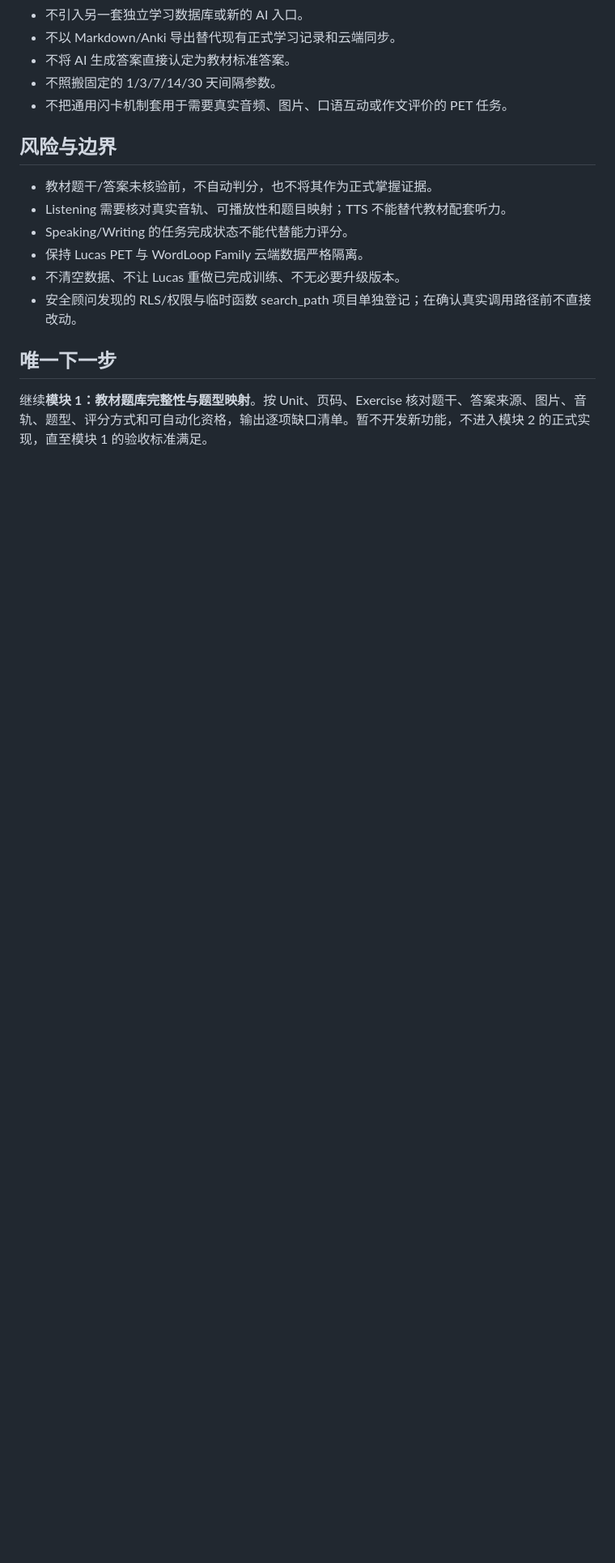
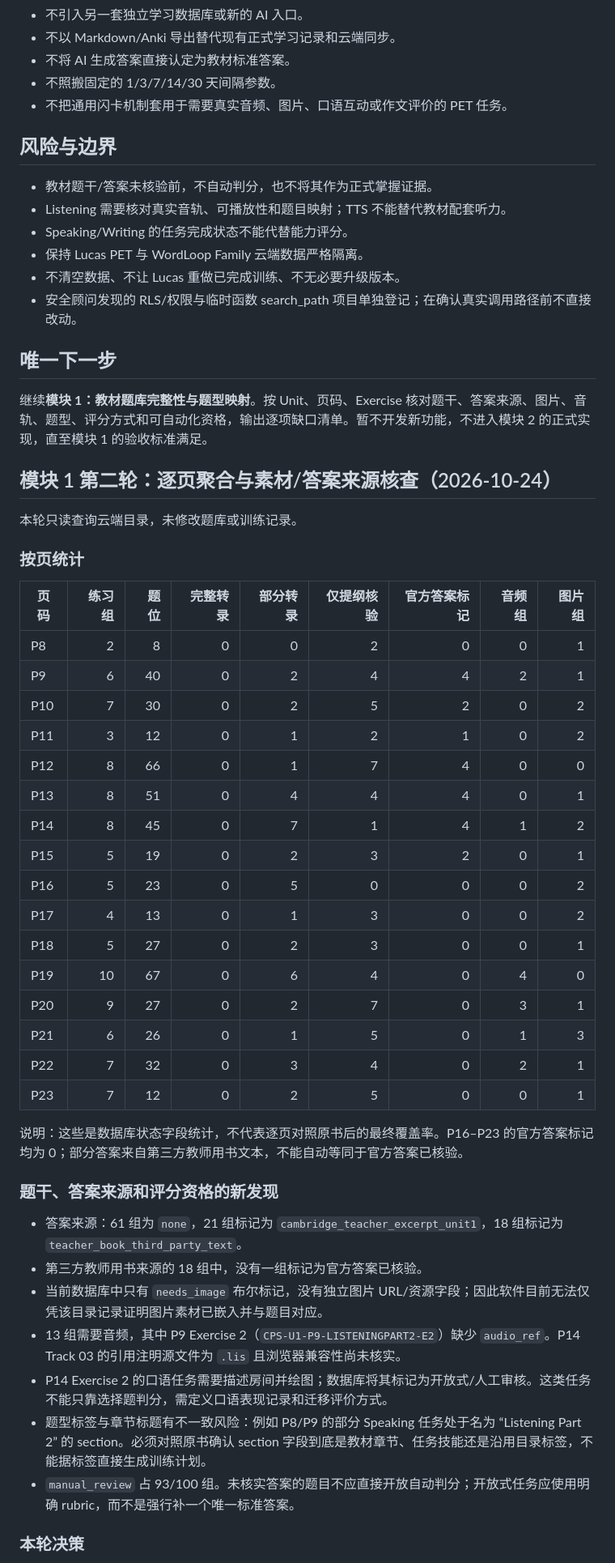
Before and after one commit to Jackiexu0619/Lucas-PETcheckin, a Markdown page: docs/DEVELOPMENT_PROGRESS.md, the part around one of its changes. Shown at 81% size. Rendered like a GitHub page; blank space fills up the shorter version.

Commit message:
docs: record module 1 page-level textbook audit

```diff
--- a/docs/DEVELOPMENT_PROGRESS.md
+++ b/docs/DEVELOPMENT_PROGRESS.md
@@ -114,3 +114,44 @@
 ## 唯一下一步
 
 继续**模块 1：教材题库完整性与题型映射**。按 Unit、页码、Exercise 核对题干、答案来源、图片、音轨、题型、评分方式和可自动化资格，输出逐项缺口清单。暂不开发新功能，不进入模块 2 的正式实现，直至模块 1 的验收标准满足。
+
+
+## 模块 1 第二轮：逐页聚合与素材/答案来源核查（2026-10-24）
+
+本轮只读查询云端目录，未修改题库或训练记录。
+
+### 按页统计
+
+| 页码 | 练习组 | 题位 | 完整转录 | 部分转录 | 仅提纲核验 | 官方答案标记 | 音频组 | 图片组 |
+|---|---:|---:|---:|---:|---:|---:|---:|---:|
+| P8 | 2 | 8 | 0 | 0 | 2 | 0 | 0 | 1 |
+| P9 | 6 | 40 | 0 | 2 | 4 | 4 | 2 | 1 |
+| P10 | 7 | 30 | 0 | 2 | 5 | 2 | 0 | 2 |
+| P11 | 3 | 12 | 0 | 1 | 2 | 1 | 0 | 2 |
+| P12 | 8 | 66 | 0 | 1 | 7 | 4 | 0 | 0 |
+| P13 | 8 | 51 | 0 | 4 | 4 | 4 | 0 | 1 |
+| P14 | 8 | 45 | 0 | 7 | 1 | 4 | 1 | 2 |
+| P15 | 5 | 19 | 0 | 2 | 3 | 2 | 0 | 1 |
+| P16 | 5 | 23 | 0 | 5 | 0 | 0 | 0 | 2 |
+| P17 | 4 | 13 | 0 | 1 | 3 | 0 | 0 | 2 |
+| P18 | 5 | 27 | 0 | 2 | 3 | 0 | 0 | 1 |
+| P19 | 10 | 67 | 0 | 6 | 4 | 0 | 4 | 0 |
+| P20 | 9 | 27 | 0 | 2 | 7 | 0 | 3 | 1 |
+| P21 | 6 | 26 | 0 | 1 | 5 | 0 | 1 | 3 |
+| P22 | 7 | 32 | 0 | 3 | 4 | 0 | 2 | 1 |
+| P23 | 7 | 12 | 0 | 2 | 5 | 0 | 0 | 1 |
+
+说明：这些是数据库状态字段统计，不代表逐页对照原书后的最终覆盖率。P16–P23 的官方答案标记均为 0；部分答案来自第三方教师用书文本，不能自动等同于官方答案已核验。
+
+### 题干、答案来源和评分资格的新发现
+
+- 答案来源：61 组为 `none`，21 组标记为 `cambridge_teacher_excerpt_unit1`，18 组标记为 `teacher_book_third_party_text`。
+- 第三方教师用书来源的 18 组中，没有一组标记为官方答案已核验。
+- 当前数据库中只有 `needs_image` 布尔标记，没有独立图片 URL/资源字段；因此软件目前无法仅凭该目录记录证明图片素材已嵌入并与题目对应。
+- 13 组需要音频，其中 P9 Exercise 2（`CPS-U1-P9-LISTENINGPART2-E2`）缺少 `audio_ref`。P14 Track 03 的引用注明源文件为 `.lis` 且浏览器兼容性尚未核实。
+- P14 Exercise 2 的口语任务需要描述房间并绘图；数据库将其标记为开放式/人工审核。这类任务不能只靠选择题判分，需定义口语表现记录和迁移评价方式。
+- 题型标签与章节标题有不一致风险：例如 P8/P9 的部分 Speaking 任务处于名为 “Listening Part 2” 的 section。必须对照原书确认 section 字段到底是教材章节、任务技能还是沿用目录标签，不能据标签直接生成训练计划。
+- `manual_review` 占 93/100 组。未核实答案的题目不应直接开放自动判分；开放式任务应使用明确 rubric，而不是强行补一个唯一标准答案。
+
+### 本轮决策
+
```
Also changed, not shown: other parts of docs/DEVELOPMENT_PROGRESS.md (+12 -0 lines).
